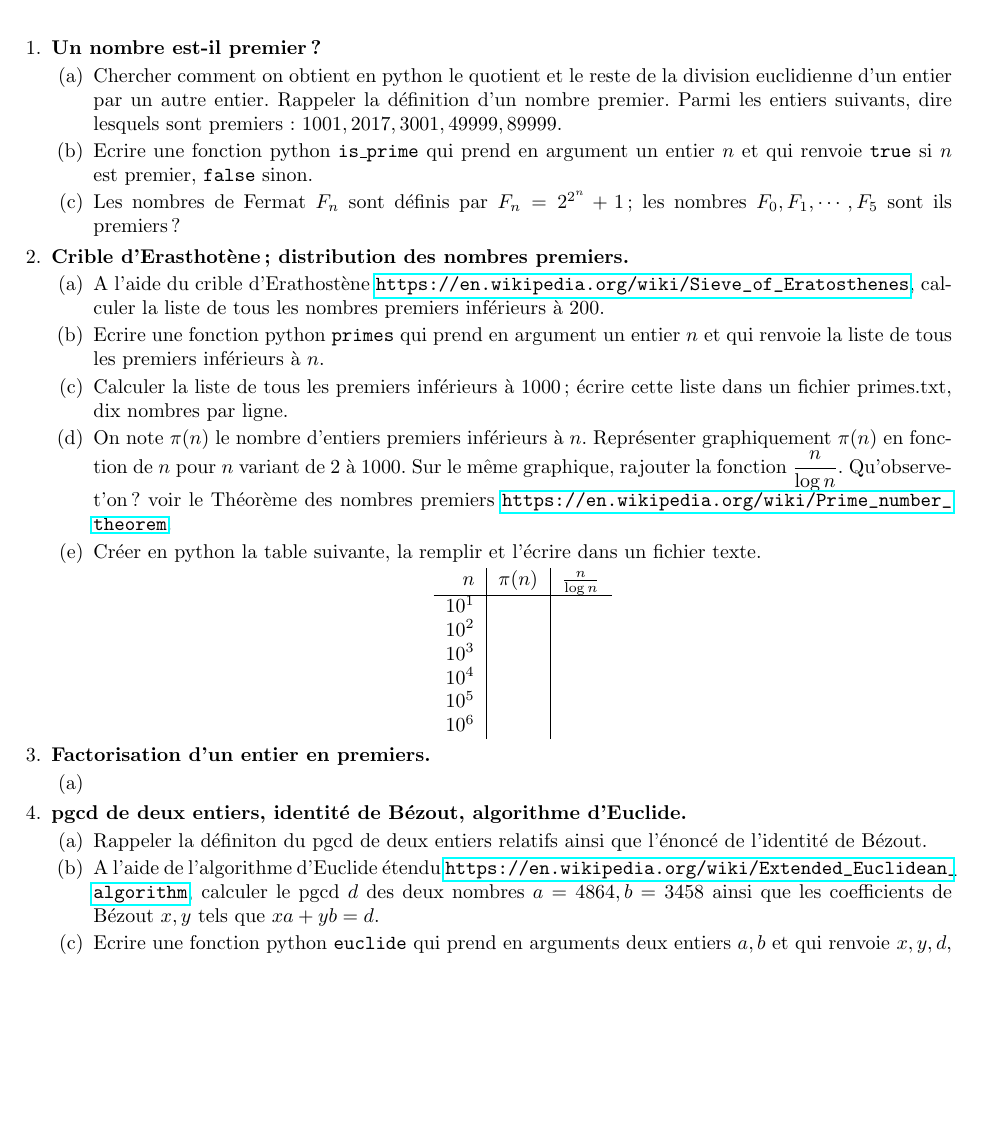
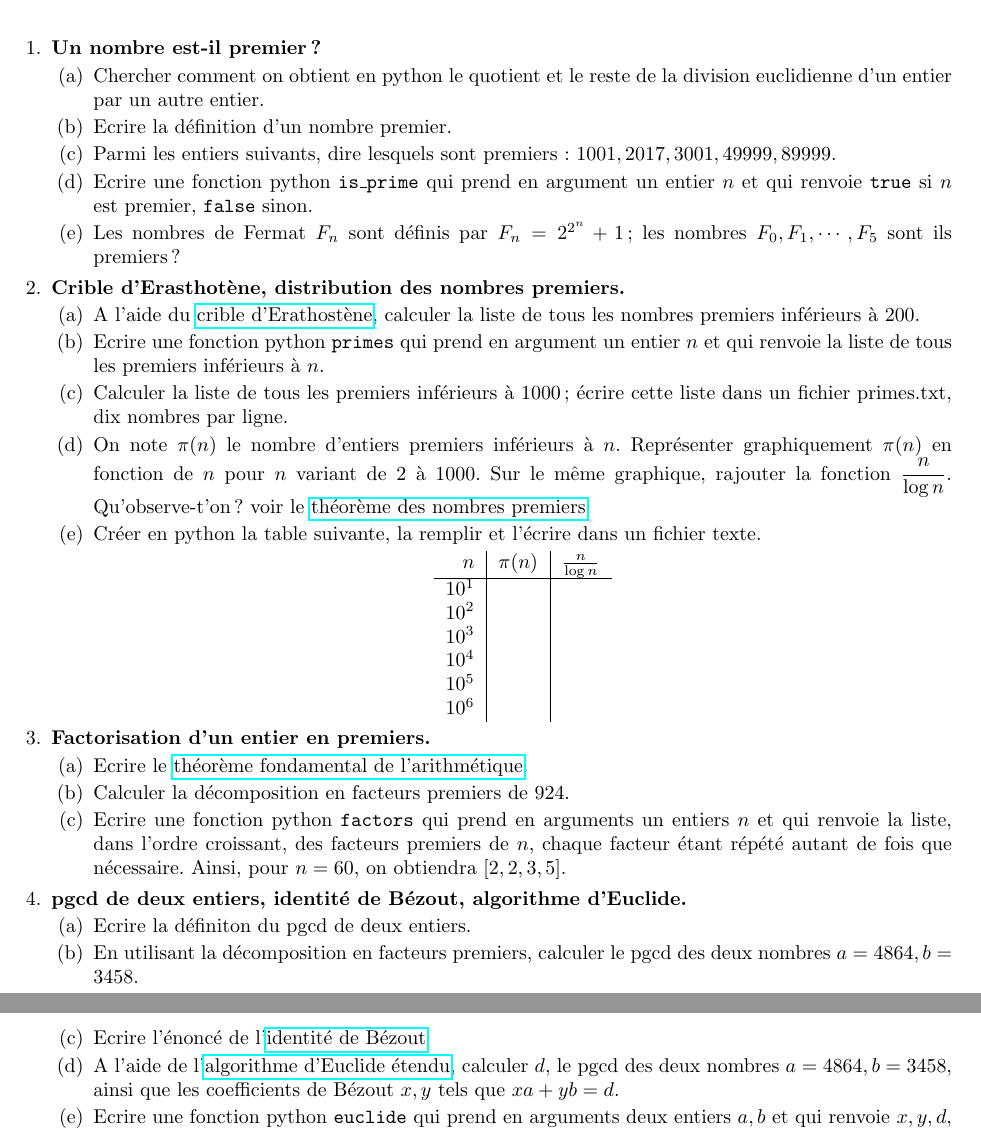
Before and after one commit to jpcp13/L2, a LaTeX problem sheet (TP4/tp4.tex): part of the page before the commit and two parts of pages 1 and 2 of 2 after it, the two joined at a grey line, cut so that both start at the same text, the shorter picture padded with empty space. Compiled offline with pdfLaTeX.

Commit message:
mise à jour TP4

```diff
--- a/TP4/tp4.tex
+++ b/TP4/tp4.tex
@@ -22,7 +22,11 @@
 {\bf Un nombre est-il premier ?}
 \begin{parts}
 \part
-Chercher comment on obtient en python le quotient et le reste de la division euclidienne d'un entier par un autre entier. Rappeler la définition d'un nombre premier. Parmi les entiers suivants, dire lesquels sont premiers : $1001, 2017, 3001, 49999, 89999$.
+Chercher comment on obtient en python le quotient et le reste de la division euclidienne d'un entier par un autre entier.
+\part
+Ecrire la définition d'un nombre premier.
+\part
+Parmi les entiers suivants, dire lesquels sont premiers : $1001, 2017, 3001, 49999, 89999$.
 \part
 Ecrire une fonction python \texttt{is\_prime} qui prend en argument un entier $n$ et qui renvoie \texttt{true} si $n$ est premier, \texttt{false} sinon.
 \part
@@ -30,16 +34,16 @@ Les nombres de Fermat $F_n$ sont définis par $F_n = 2^{2^n} + 1$; les nombres $
 \end{parts}
 
 \question
-{\bf Crible d'Erasthotène; distribution des nombres premiers.}
+{\bf Crible d'Erasthotène, distribution des nombres premiers.}
 \begin{parts}
 \part
-A l'aide du crible d'Erathostène \url{https://en.wikipedia.org/wiki/Sieve_of_Eratosthenes}, calculer la liste de tous les nombres premiers inférieurs à $200$.
+A l'aide du \href{https://en.wikipedia.org/wiki/Sieve_of_Eratosthenes}{crible d'Erathostène}, calculer la liste de tous les nombres premiers inférieurs à $200$.
 \part
 Ecrire une fonction python \texttt{primes} qui prend en argument un entier $n$ et qui renvoie la liste de tous les premiers inférieurs à $n$.
 \part
 Calculer la liste de tous les premiers inférieurs à $1000$; écrire cette liste dans un fichier primes.txt, dix nombres par ligne.
 \part
-On note $\pi(n)$ le nombre d'entiers premiers inférieurs à $n$. Représenter graphiquement $\pi(n)$ en fonction de $n$ pour $n$ variant de $2$ à $1000$. Sur le même graphique, rajouter la fonction $\dfrac{n}{\log n}$. Qu'observe-t'on ? voir le Théorème des nombres premiers \url{https://en.wikipedia.org/wiki/Prime_number_theorem}.
+On note $\pi(n)$ le nombre d'entiers premiers inférieurs à $n$. Représenter graphiquement $\pi(n)$ en fonction de $n$ pour $n$ variant de $2$ à $1000$. Sur le même graphique, rajouter la fonction $\dfrac{n}{\log n}$. Qu'observe-t'on ? voir le \href{https://en.wikipedia.org/wiki/Prime_number_theorem}{théorème des nombres premiers}.
 \part
 Créer en python la table suivante, la remplir et l'écrire dans un fichier texte.
 \begin{center}
@@ -61,7 +65,11 @@ $10^6$ & {} & {}
 {\bf Factorisation d'un entier en premiers.}
 \begin{parts}
 \part
-
+Ecrire le \href{https://en.wikipedia.org/wiki/Fundamental_theorem_of_arithmetic}{théorème fondamental de l'arithmétique}.
+\part
+Calculer la décomposition en facteurs premiers de $924$.
+\part
+Ecrire une fonction python \texttt{factors} qui prend en arguments un entiers $n$ et qui renvoie la liste, dans l'ordre croissant, des facteurs premiers de $n$, chaque facteur étant répété autant de fois que nécessaire. Ainsi, pour $n = 60$, on obtiendra $[2, 2, 3, 5]$.
 \end{parts}
 
 
@@ -69,9 +77,13 @@ $10^6$ & {} & {}
 {\bf pgcd de deux entiers, identité de Bézout, algorithme d'Euclide.}
 \begin{parts}
 \part
-Rappeler la définiton du pgcd de deux entiers relatifs ainsi que l'énoncé de l'identité de Bézout.
+Ecrire la définiton du pgcd de deux entiers.
 \part
-A l'aide de l'algorithme d'Euclide étendu \url{https://en.wikipedia.org/wiki/Extended_Euclidean_algorithm}, calculer le pgcd $d$ des deux nombres $a = 4864, b = 3458$ ainsi que les coefficients de Bézout $x, y$ tels que $xa + yb = d$.
+En utilisant la décomposition en facteurs premiers, calculer le pgcd des deux nombres $a = 4864, b = 3458$.
+\part
+Ecrire l'énoncé de l'\href{https://en.wikipedia.org/wiki/B%C3%A9zout%27s_identity}{identité de Bézout}
+\part
+A l'aide de l'\href{https://en.wikipedia.org/wiki/Extended_Euclidean_algorithm}{algorithme d'Euclide étendu}, calculer $d$, le pgcd des deux nombres $a = 4864, b = 3458$, ainsi que les coefficients de Bézout $x, y$ tels que $xa + yb = d$.
 \part
 Ecrire une fonction python \texttt{euclide} qui prend en arguments deux entiers $a, b$ et qui renvoie $x, y, d$, où $d$ est le pgcd de $a, b$ et $x, y$ les coefficients de Bézout.
 \end{parts}
```
Also changed, not shown: TP4/tp4.pdf.
